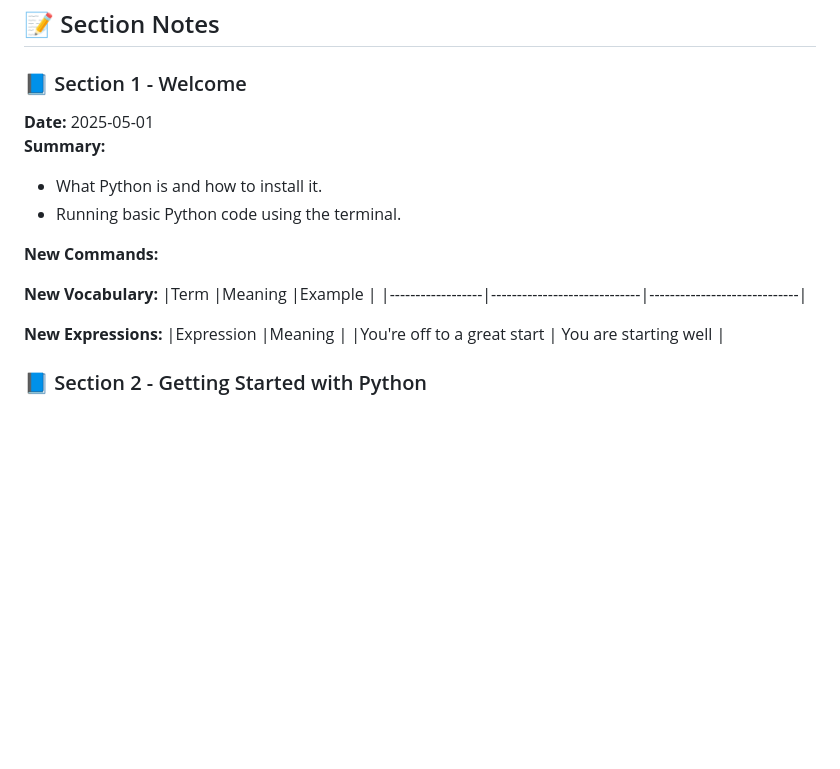
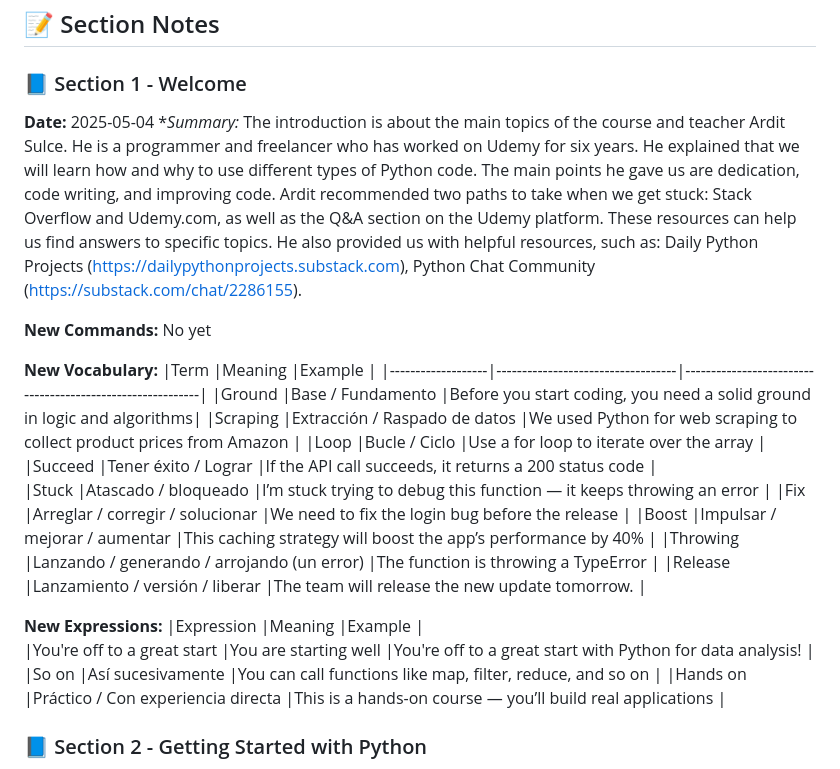
Before and after one commit to jrguspac/Quantum-Harbor, a Markdown page: data/notes-python.md, the part around the change printed below. Drawn GitHub-style; blank space fills up the shorter version.

Commit message:
Update section 1 for Python course

```diff
--- a/data/notes-python.md
+++ b/data/notes-python.md
@@ -55,20 +55,32 @@
 
 ### 📘 Section 1 - Welcome
 
-**Date:** 2025-05-01
-**Summary:**
-- What Python is and how to install it.
-- Running basic Python code using the terminal.
+**Date:** 2025-05-04
+**Summary:*
+The introduction is about the main topics of the course and teacher Ardit Sulce. He is a programmer and freelancer who has worked on Udemy for six years. He explained that we will learn how and why to use different types of Python code. The main points he gave us are dedication, code writing, and improving code. Ardit recommended two paths to take when we get stuck: Stack Overflow and Udemy.com, as well as the Q&A section on the Udemy platform. These resources can help us find answers to specific topics. He also provided us with helpful resources, such as: Daily Python Projects (https://dailypythonprojects.substack.com), Python Chat Community (https://substack.com/chat/2286155).
 
 **New Commands:**
+No yet
 
 **New Vocabulary:**
-|Term              |Meaning                     |Example                      |
-|------------------|-----------------------------|-----------------------------|
+|Term               |Meaning                            |Example                                                    |
+|-------------------|-----------------------------------|-----------------------------------------------------------|
+|Ground             |Base / Fundamento                  |Before you start coding, you need a solid ground in logic and algorithms|
+|Scraping           |Extracción / Raspado de datos      |We used Python for web scraping to collect product prices from Amazon  |
+|Loop               |Bucle / Ciclo                      |Use a for loop to iterate over the array   |
+|Succeed            |Tener éxito / Lograr               |If the API call succeeds, it returns a 200 status code    |
+|Stuck              |Atascado / bloqueado	            |I’m stuck trying to debug this function — it keeps throwing an error   |
+|Fix                |Arreglar / corregir / solucionar   |We need to fix the login bug before the release    |
+|Boost              |Impulsar / mejorar / aumentar      |This caching strategy will boost the app’s performance by 40%          |
+|Throwing	        |Lanzando / generando / arrojando (un error)    |The function is throwing a TypeError       |
+|Release            |Lanzamiento / versión / liberar    |The team will release the new update tomorrow.         |
 
 **New Expressions:**
-|Expression                 |Meaning                                           |
-|You're off to a great start | You are starting well                           |
+|Expression                     |Meaning                |Example                                |
+|You're off to a great start    |You are starting well  |You're off to a great start with Python for data analysis!     |
+|So on                          |Así sucesivamente      |You can call functions like map, filter, reduce, and so on |
+|Hands on                       |Práctico / Con experiencia directa	    |This is a hands-on course — you’ll build real applications |
+
 
 
 ### 📘 Section 2 - Getting Started with Python
```
Also changed, not shown: other parts of data/notes-python.md (+1 -1 lines).
